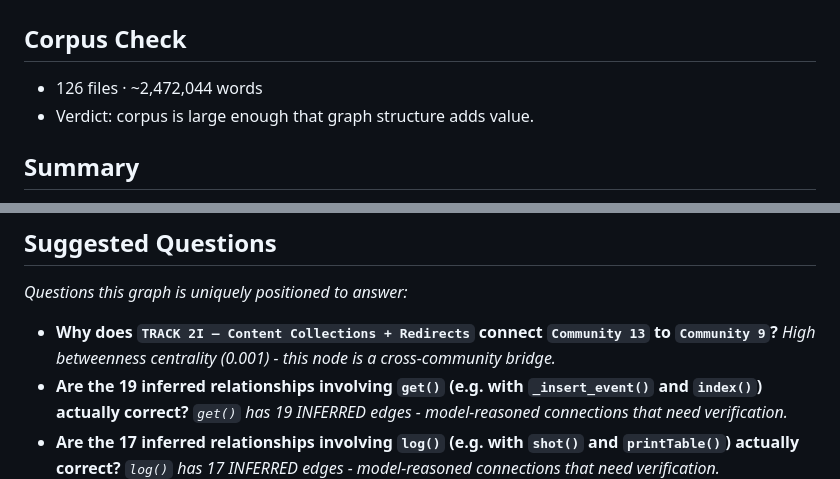
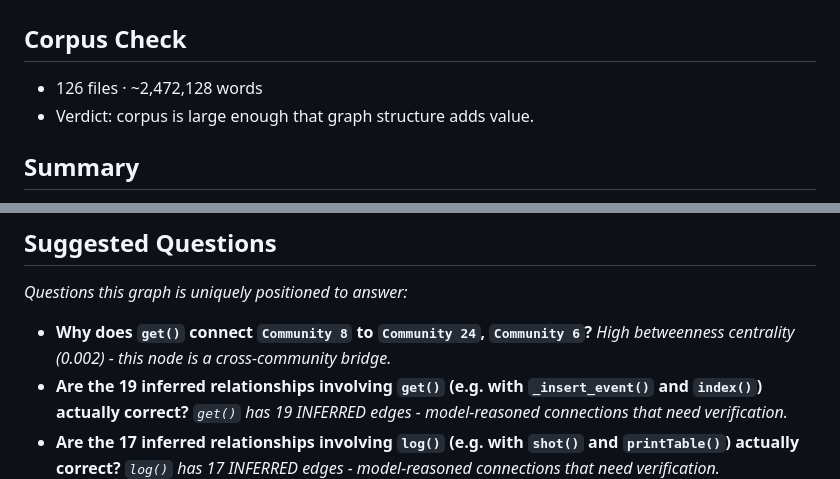
Before and after one commit to Azriel-Fajar/AI-assistant, a Markdown page: graphify-out/GRAPH_REPORT.md, 2 parts joined by grey strips. GitHub-like rendering.

```diff
--- a/graphify-out/GRAPH_REPORT.md
+++ b/graphify-out/GRAPH_REPORT.md
@@ -2,6 +2,6 @@
 
 ## Corpus Check
-- 126 files · ~2,472,044 words
+- 126 files · ~2,472,128 words
 - Verdict: corpus is large enough that graph structure adds value.
 
 ## Summary
@@ -2232,8 +2232,8 @@ Nodes (1): Full ordered (oldest-first) message history for the first thread matc
 ## Suggested Questions
 _Questions this graph is uniquely positioned to answer:_
 
-- **Why does `TRACK 2I — Content Collections + Redirects` connect `Community 13` to `Community 9`?**
-  _High betweenness centrality (0.001) - this node is a cross-community bridge._
+- **Why does `get()` connect `Community 8` to `Community 24`, `Community 6`?**
+  _High betweenness centrality (0.002) - this node is a cross-community bridge._
 - **Are the 19 inferred relationships involving `get()` (e.g. with `_insert_event()` and `index()`) actually correct?**
   _`get()` has 19 INFERRED edges - model-reasoned connections that need verification._
 - **Are the 17 inferred relationships involving `log()` (e.g. with `shot()` and `printTable()`) actually correct?**
```
Also changed, not shown: other parts of graphify-out/GRAPH_REPORT.md (+1 -1 lines), leads/leads.md (+10 -8 lines).
